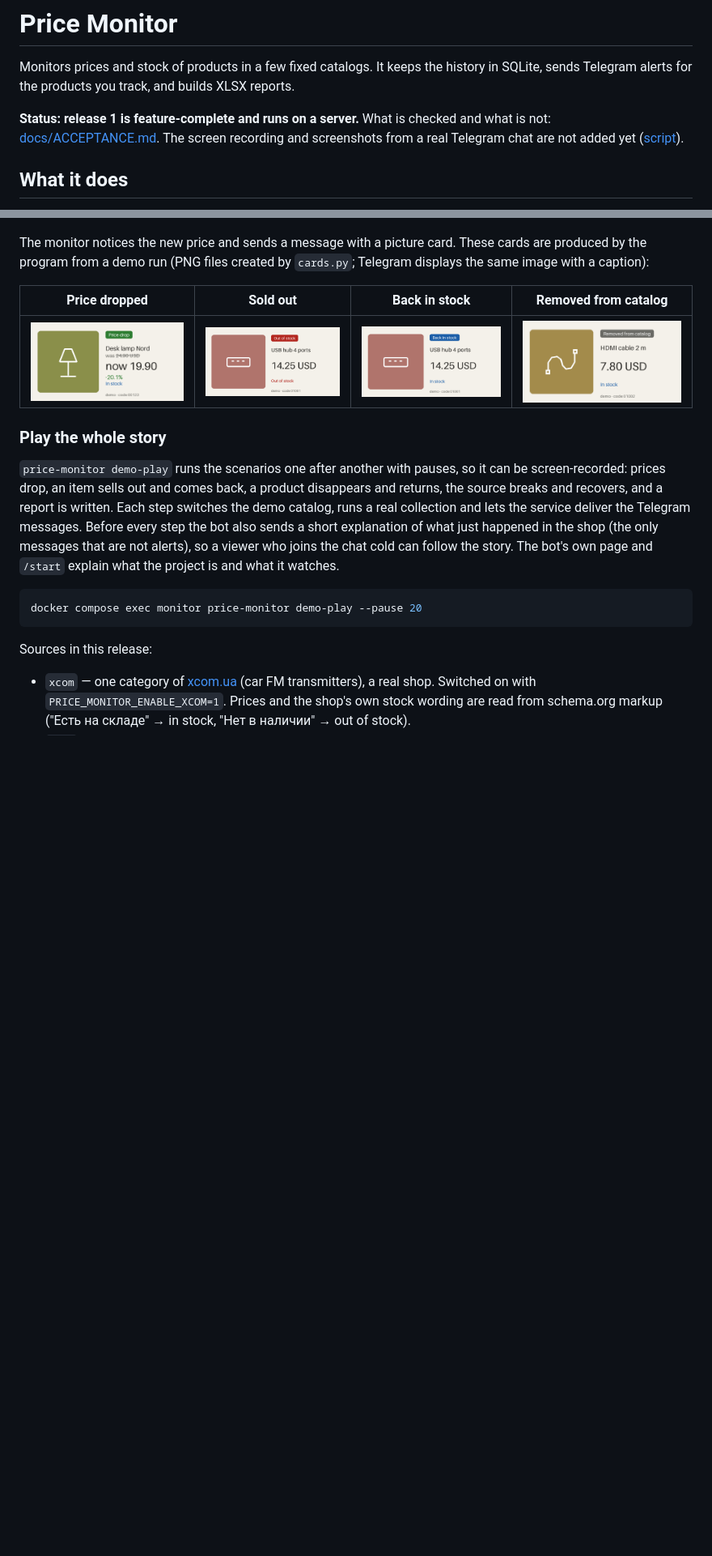
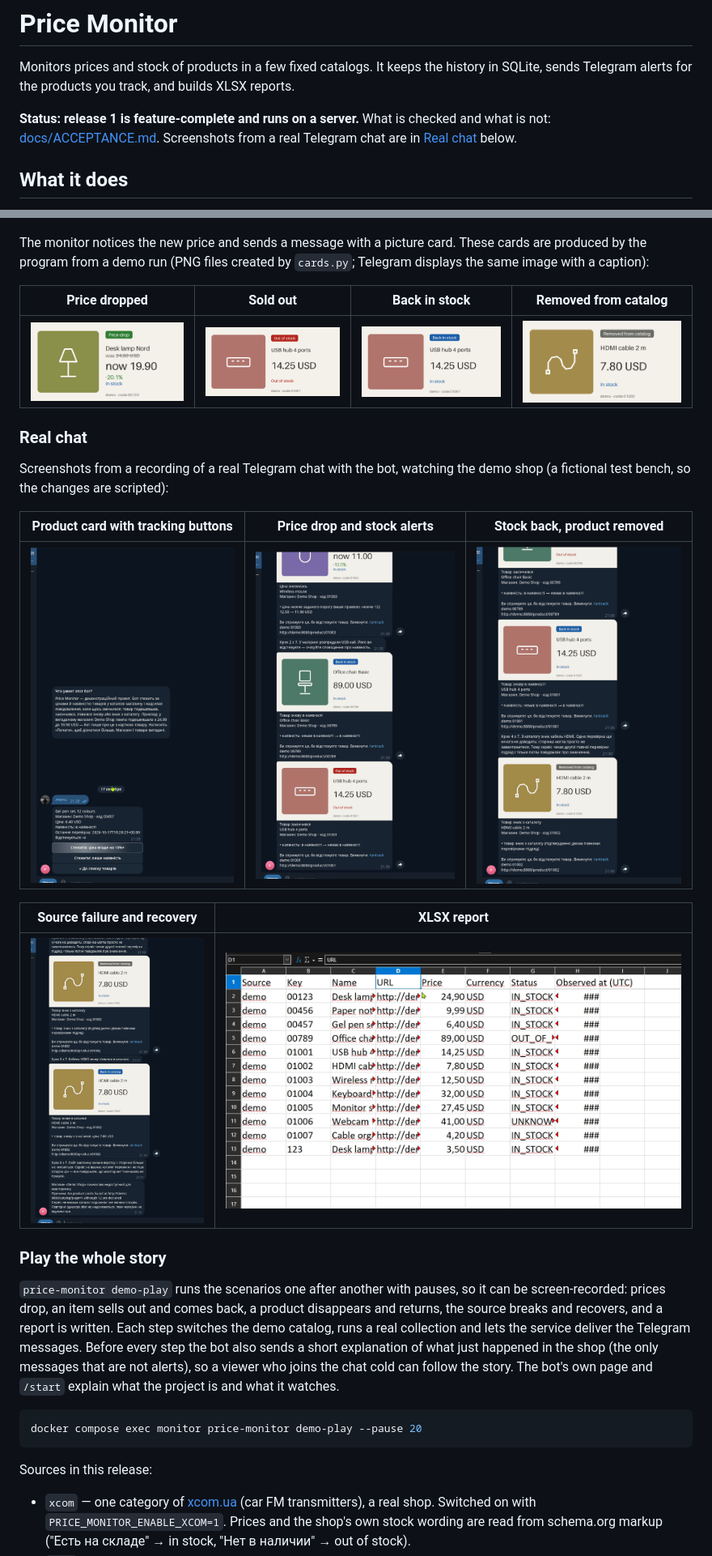
Before and after one commit to OlehHavrilko/price-monitor, a Markdown page: README.md, 2 parts joined by grey strips. Shown at 81% size. GitHub-like rendering; pictures changed too: docs/screenshots/chat-price-drop-alerts.png (added), docs/screenshots/chat-product-card.png (added), docs/screenshots/chat-source-failure.png (added); blank space fills up the shorter version.

Commit message:
docs: real telegram chat screenshots and the xlsx report

```diff
--- a/README.md
+++ b/README.md
@@ -2,7 +2,7 @@
 
 Monitors prices and stock of products in a few fixed catalogs. It keeps the history in SQLite, sends Telegram alerts for the products you track, and builds XLSX reports.
 
-**Status: release 1 is feature-complete and runs on a server.** What is checked and what is not: [docs/ACCEPTANCE.md](docs/ACCEPTANCE.md). The screen recording and screenshots from a real Telegram chat are not added yet ([script](docs/video-script.md)).
+**Status: release 1 is feature-complete and runs on a server.** What is checked and what is not: [docs/ACCEPTANCE.md](docs/ACCEPTANCE.md). Screenshots from a real Telegram chat are in [Real chat](#real-chat) below.
 
 ## What it does
 
@@ -27,6 +27,18 @@ The monitor notices the new price and sends a message with a picture card. These
 | Price dropped | Sold out | Back in stock | Removed from catalog |
 | --- | --- | --- | --- |
 | ![Price drop alert](docs/screenshots/alert-price-drop.png) | ![Out of stock alert](docs/screenshots/alert-out-of-stock.png) | ![Back in stock alert](docs/screenshots/alert-back-in-stock.png) | ![Removed alert](docs/screenshots/alert-removed.png) |
+
+### Real chat
+
+Screenshots from a recording of a real Telegram chat with the bot, watching the demo shop (a fictional test bench, so the changes are scripted):
+
+| Product card with tracking buttons | Price drop and stock alerts | Stock back, product removed |
+| --- | --- | --- |
+| ![Product card in the chat](docs/screenshots/chat-product-card.png) | ![Price drop alerts](docs/screenshots/chat-price-drop-alerts.png) | ![Stock and removed alerts](docs/screenshots/chat-stock-and-removed.png) |
+
+| Source failure and recovery | XLSX report |
+| --- | --- |
+| ![Source failure message](docs/screenshots/chat-source-failure.png) | ![XLSX report in a spreadsheet](docs/screenshots/report-xlsx.png) |
 
 ### Play the whole story
 
```
